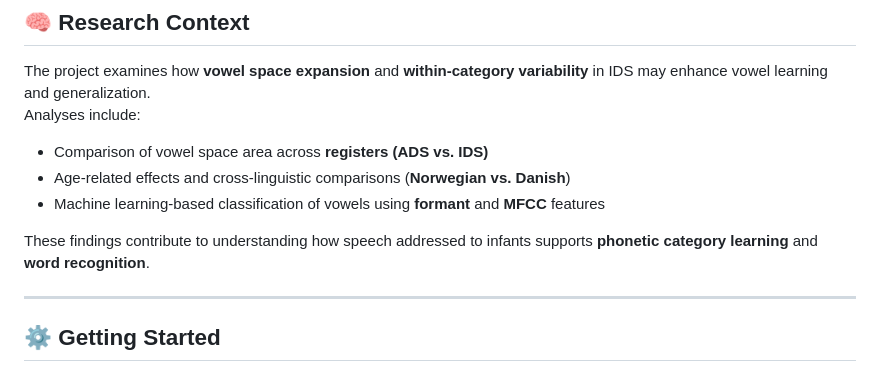
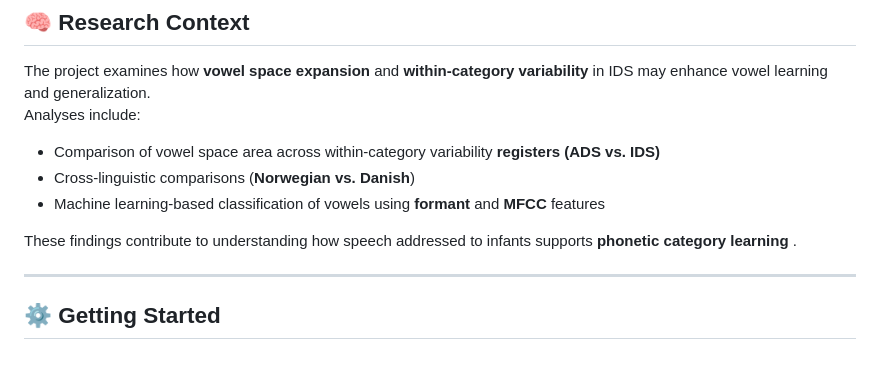
Before and after one commit to arunps12/NorwagianAndDanishADSandIDS, a Markdown page: README.md, the part around the change. Rendered like a GitHub page.

Commit message:
Update README with revised analysis points
Revised comparison points and clarified findings in the project description.

```diff
--- a/README.md
+++ b/README.md
@@ -21,11 +21,11 @@ This repository includes:
 The project examines how **vowel space expansion** and **within-category variability** in IDS may enhance vowel learning and generalization.
 Analyses include:
 
-- Comparison of vowel space area across **registers (ADS vs. IDS)**
-- Age-related effects and cross-linguistic comparisons (**Norwegian vs. Danish**)
+- Comparison of vowel space area across within-category variability **registers (ADS vs. IDS)**
+- Cross-linguistic comparisons (**Norwegian vs. Danish**)
 - Machine learning-based classification of vowels using **formant** and **MFCC** features
 
-These findings contribute to understanding how speech addressed to infants supports **phonetic category learning** and **word recognition**.
+These findings contribute to understanding how speech addressed to infants supports **phonetic category learning** .
 
 ---
 
```
